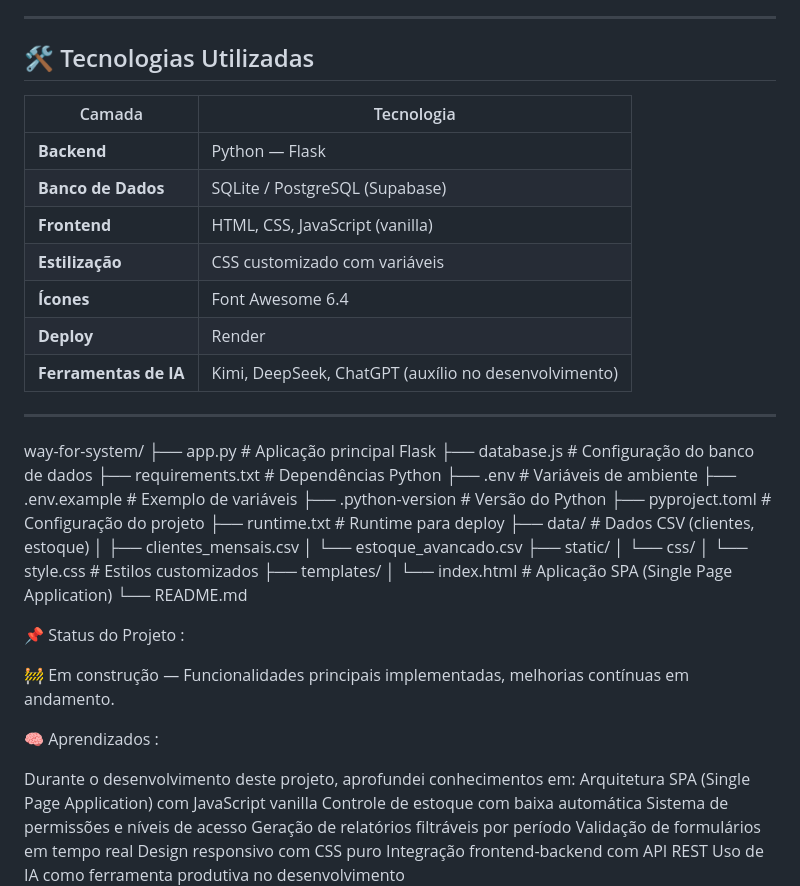
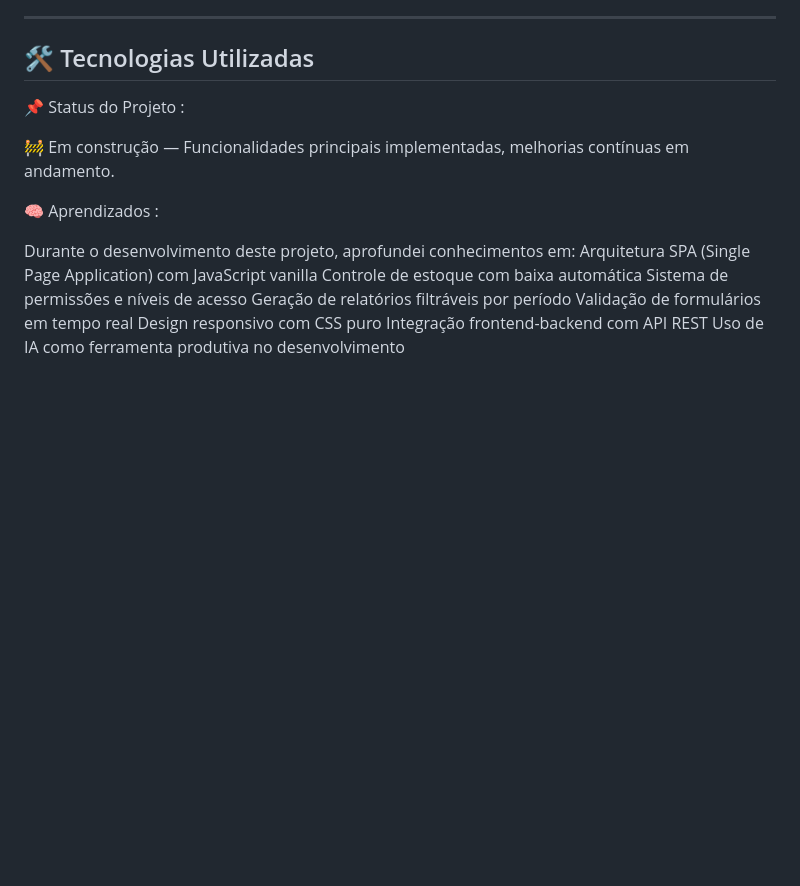
Before and after one commit to K4ts0/RCARP, a Markdown page: README.md, the part around the change. Rendered like a GitHub page; blank space fills up the shorter version.

```diff
--- a/README.md
+++ b/README.md
@@ -88,37 +88,6 @@ Sistema web completo para administração de **lavagem de carros e pequenas ofic
 
 ## 🛠️ Tecnologias Utilizadas
 
-| Camada | Tecnologia |
-|--------|------------|
-| **Backend** | Python — Flask |
-| **Banco de Dados** | SQLite / PostgreSQL (Supabase) |
-| **Frontend** | HTML, CSS, JavaScript (vanilla) |
-| **Estilização** | CSS customizado com variáveis |
-| **Ícones** | Font Awesome 6.4 |
-| **Deploy** | Render |
-| **Ferramentas de IA** | Kimi, DeepSeek, ChatGPT (auxílio no desenvolvimento) |
-
----
-
-way-for-system/
-├── app.py                 # Aplicação principal Flask
-├── database.js            # Configuração do banco de dados
-├── requirements.txt       # Dependências Python
-├── .env                   # Variáveis de ambiente
-├── .env.example           # Exemplo de variáveis
-├── .python-version        # Versão do Python
-├── pyproject.toml         # Configuração do projeto
-├── runtime.txt            # Runtime para deploy
-├── data/                  # Dados CSV (clientes, estoque)
-│   ├── clientes_mensais.csv
-│   └── estoque_avancado.csv
-├── static/
-│   └── css/
-│       └── style.css      # Estilos customizados
-├── templates/
-│   └── index.html         # Aplicação SPA (Single Page Application)
-└── README.md
-
 📌 Status do Projeto :
 
 🚧 Em construção — Funcionalidades principais implementadas, melhorias contínuas em andamento.
```
